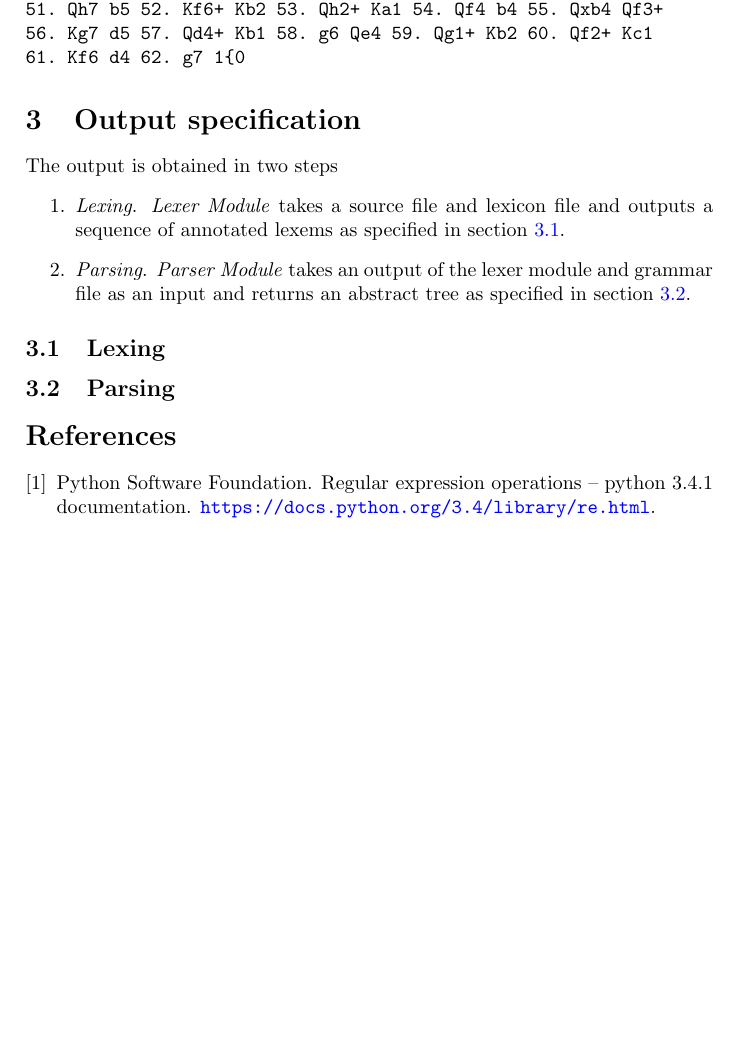
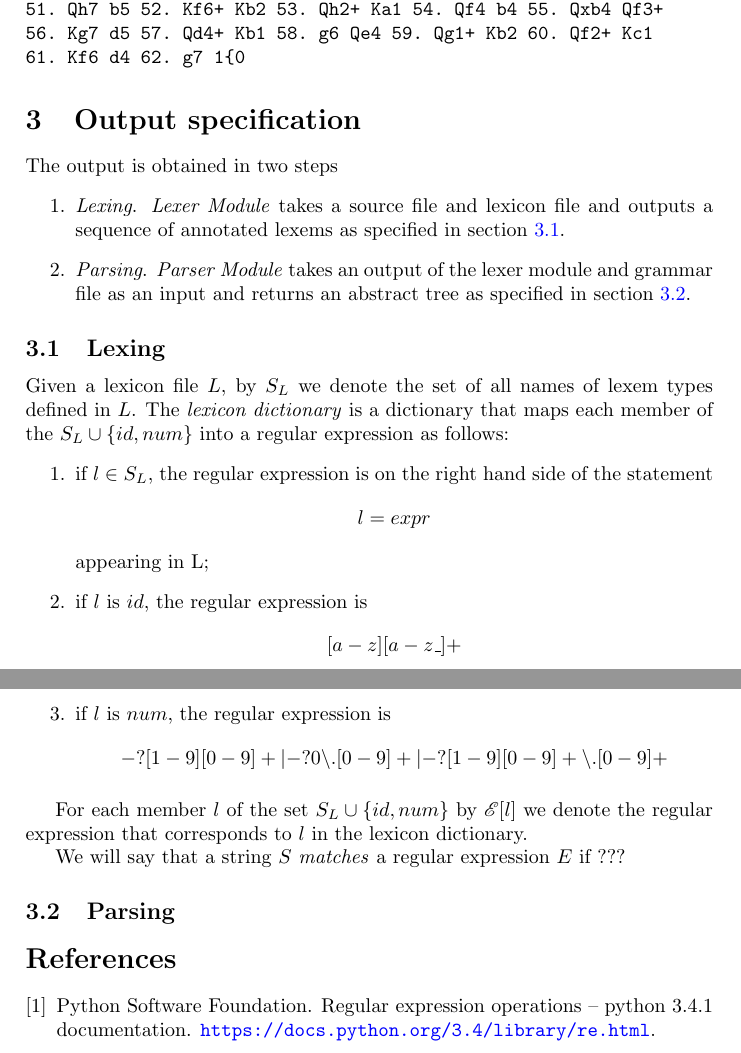
Before and after one commit to iensen/genparser, a LaTeX document (docs/main/astgen.tex): part of page 4 of 4 before the commit and two parts of pages 4 and 5 of 5 after it, the two joined at a grey line, cut so that both start at the same text, the shorter picture padded with empty space. Compiled offline with pdfLaTeX.

Commit message:
Start working on Lexing spec

```diff
--- a/docs/main/astgen.tex
+++ b/docs/main/astgen.tex
@@ -193,6 +193,24 @@ The output is obtained in two steps
 \end{enumerate}
 
 \subsection{Lexing}\label{lex}
+Given a lexicon file $L$, by $S_L$ we denote the set of all names of lexem types defined in $L$.
+The \textit{lexicon dictionary} is a dictionary that maps each member of the  $S_L \cup \{id,num\}$ into a regular expression as follows:
+\begin{enumerate}
+\item if $l \in S_L$, the regular expression is on the right hand side of the statement
+$$l = expr$$
+appearing in L;
+\item if $l$ is $id$, the regular expression is
+                               $$[a-z][a-z\_]+$$
+\item if $l$ is $num$, the regular expression is
+                $$-?[1-9][0-9]+ |-?0\backslash.[0-9]+ | -?[1-9][0-9]+\backslash.[0-9]+$$
+
+\end{enumerate}
+
+For each member $l$ of the set $S_L \cup \{id,num\}$ by $\mathcal{E}[l]$ we denote the regular expression that corresponds to $l$ in  the lexicon dictionary.
+
+We will say that a string $S$ \textit{matches} a regular expression $E$ if ???
+
+
 \subsection{Parsing}\label{pars}
 \bibliography{mylib}
 \bibliographystyle{plain}
```
Also changed, not shown: docs/main/astgen.pdf.
